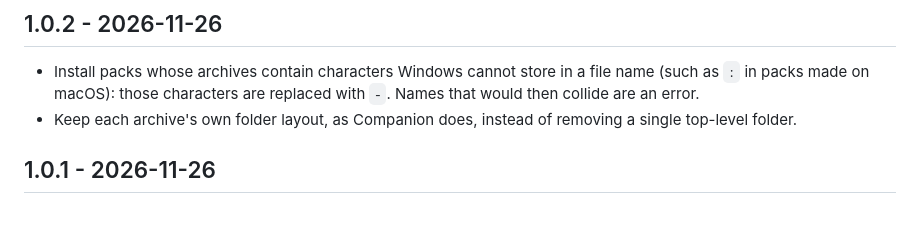
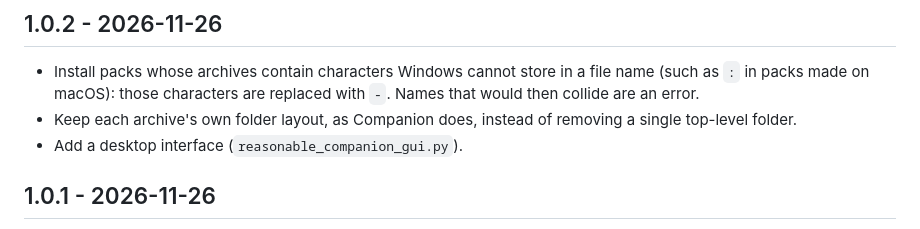
Before and after one commit to allthemalware/ReasonableCompanion, a Markdown page: CHANGELOG.md, the part around the change. Drawn GitHub-style.

```diff
--- a/CHANGELOG.md
+++ b/CHANGELOG.md
@@ -7,6 +7,7 @@
   replaced with `-`. Names that would then collide are an error.
 - Keep each archive's own folder layout, as Companion does, instead of
   removing a single top-level folder.
+- Add a desktop interface (`reasonable_companion_gui.py`).
 
 ## 1.0.1 - 2026-11-26
 
```
Also changed, not shown: README.md (+8 -0 lines), docs/screenshots/main.png (added), 1 other file.
